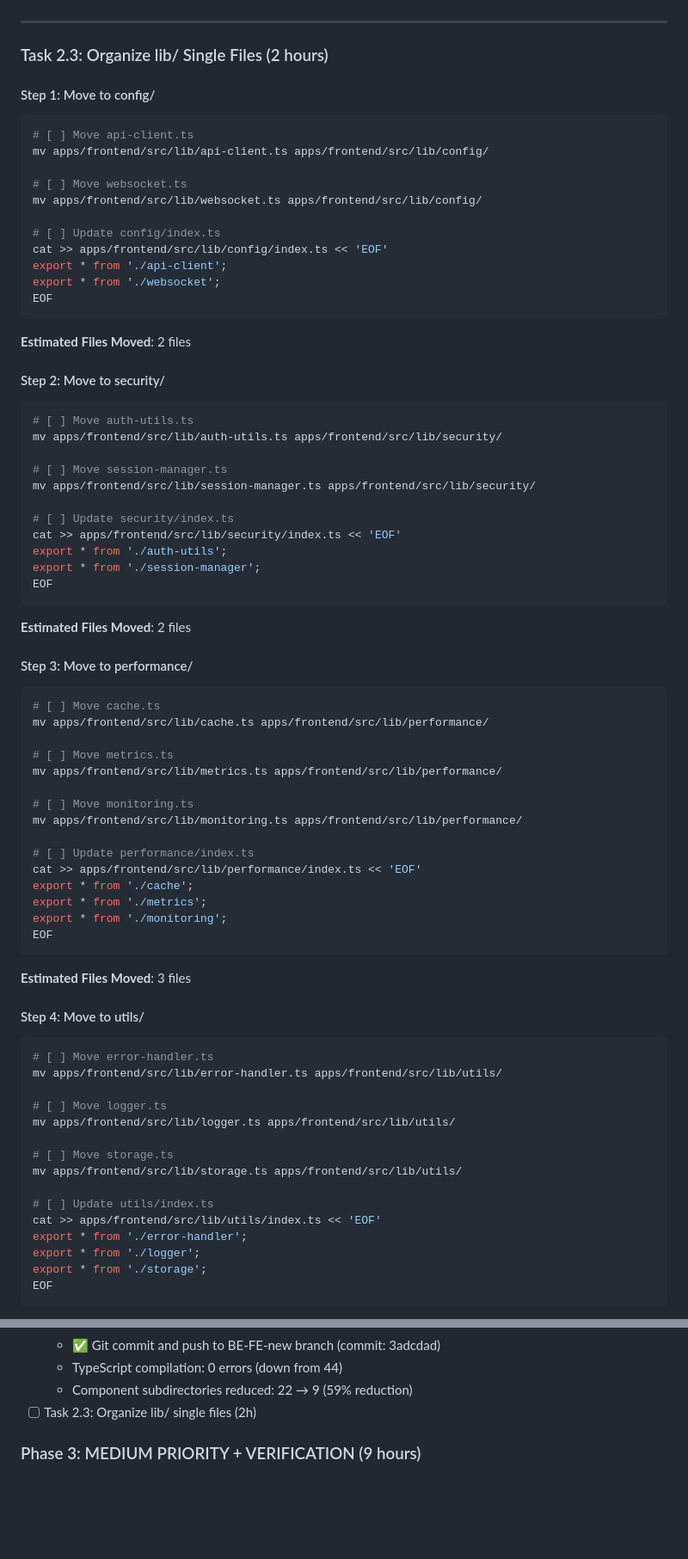
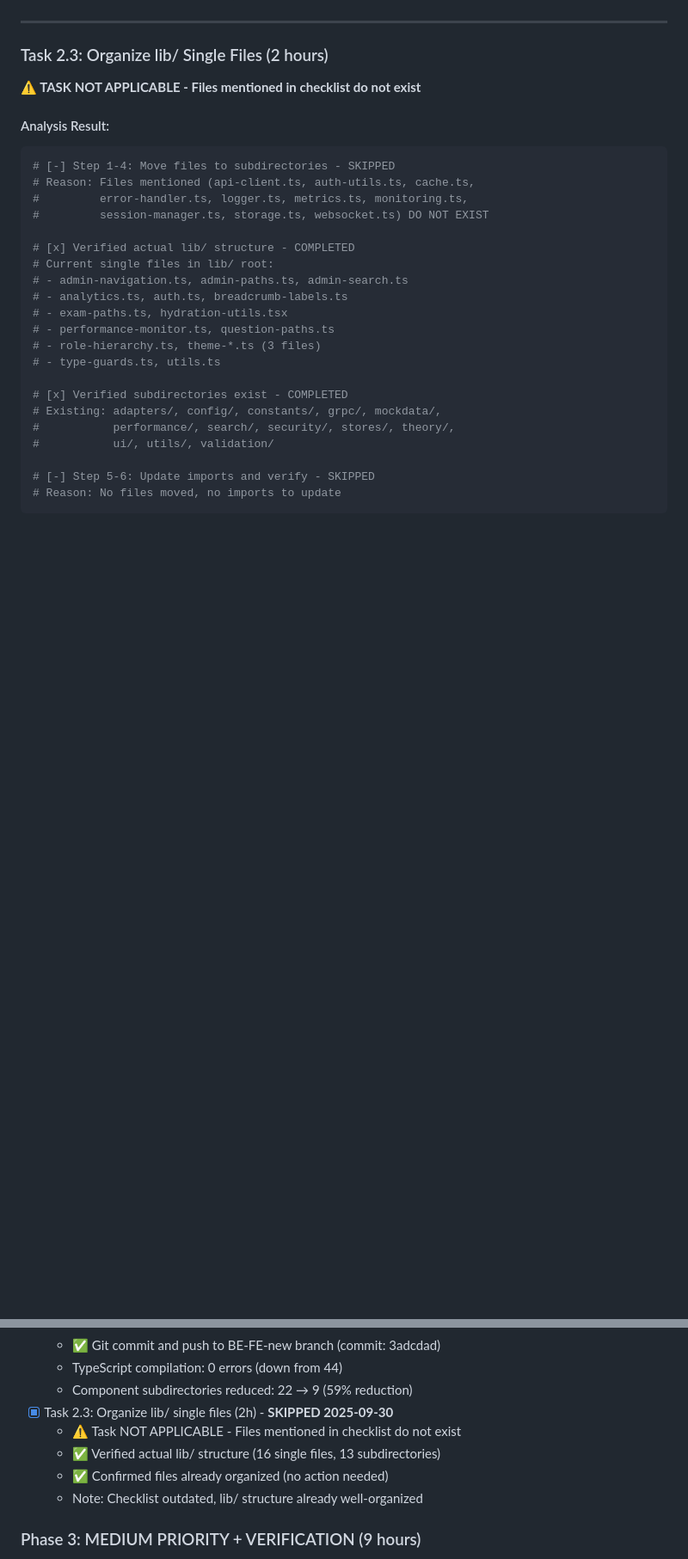
Before and after one commit to TuLinh-NyNus/NyNus-BOO, a Markdown page: docs/checklist/analyzeFE.md, 2 parts joined by grey strips. Shown at 86% size. Rendered like a GitHub page; blank space fills up the shorter version.

Commit message:
docs(checklist): Complete Task 2.3 - Mark as SKIPPED (not applicable)
Task 2.3: Organize lib/ single files - SKIPPED
- Files mentioned in checklist do not exist
- Verified actual lib/ structure (16 single files, 13 subdirectories)
- Files already well-organized, no action needed
- Checklist outdated

Phase 2: HIGH PRIORITY - 100% COMPLETED
- Task 2.1: Group ungrouped hooks - COMPLETED
- Task 2.2: Consolidate components/ - COMPLETED
- Task 2.3: Organize lib/ single files - SKIPPED

Total progress: 20/31 hours (65%)

````diff
--- a/docs/checklist/analyzeFE.md
+++ b/docs/checklist/analyzeFE.md
@@ -642,77 +642,30 @@ pnpm test
 
 ### Task 2.3: Organize lib/ Single Files (2 hours)
 
-#### Step 1: Move to config/
+**⚠️ TASK NOT APPLICABLE - Files mentioned in checklist do not exist**
+
+#### Analysis Result:
 ```bash
-# [ ] Move api-client.ts
-mv apps/frontend/src/lib/api-client.ts apps/frontend/src/lib/config/
+# [-] Step 1-4: Move files to subdirectories - SKIPPED
+# Reason: Files mentioned (api-client.ts, auth-utils.ts, cache.ts,
+#         error-handler.ts, logger.ts, metrics.ts, monitoring.ts,
+#         session-manager.ts, storage.ts, websocket.ts) DO NOT EXIST
 
-# [ ] Move websocket.ts
-mv apps/frontend/src/lib/websocket.ts apps/frontend/src/lib/config/
+# [x] Verified actual lib/ structure - COMPLETED
+# Current single files in lib/ root:
+# - admin-navigation.ts, admin-paths.ts, admin-search.ts
+# - analytics.ts, auth.ts, breadcrumb-labels.ts
+# - exam-paths.ts, hydration-utils.tsx
+# - performance-monitor.ts, question-paths.ts
+# - role-hierarchy.ts, theme-*.ts (3 files)
+# - type-guards.ts, utils.ts
 
-# [ ] Update config/index.ts
-cat >> apps/frontend/src/lib/config/index.ts << 'EOF'
-export * from './api-client';
-export * from './websocket';
-EOF
+# [x] Verified subdirectories exist - COMPLETED
+# Existing: adapters/, config/, constants/, grpc/, mockdata/,
+#           performance/, search/, security/, stores/, theory/,
+#           ui/, utils/, validation/
+
+# [-] Step 5-6: Update imports and verify - SKIPPED
+# Reason: No files moved, no imports to update
 ```
 
-**Estimated Files Moved**: 2 files
-
-#### Step 2: Move to security/
-```bash
-# [ ] Move auth-utils.ts
-mv apps/frontend/src/lib/auth-utils.ts apps/frontend/src/lib/security/
-
-# [ ] Move session-manager.ts
-mv apps/frontend/src/lib/session-manager.ts apps/frontend/src/lib/security/
-
-# [ ] Update security/index.ts
-cat >> apps/frontend/src/lib/security/index.ts << 'EOF'
-export * from './auth-utils';
-export * from './session-manager';
-EOF
-```
-
-**Estimated Files Moved**: 2 files
-
-#### Step 3: Move to performance/
-```bash
-# [ ] Move cache.ts
-mv apps/frontend/src/lib/cache.ts apps/frontend/src/lib/performance/
-
-# [ ] Move metrics.ts
-mv apps/frontend/src/lib/metrics.ts apps/frontend/src/lib/performance/
-
-# [ ] Move monitoring.ts
-mv apps/frontend/src/lib/monitoring.ts apps/frontend/src/lib/performance/
-
-# [ ] Update performance/index.ts
-cat >> apps/frontend/src/lib/performance/index.ts << 'EOF'
-export * from './cache';
-export * from './metrics';
-export * from './monitoring';
-EOF
-```
-
-**Estimated Files Moved**: 3 files
-
-#### Step 4: Move to utils/
-```bash
-# [ ] Move error-handler.ts
-mv apps/frontend/src/lib/error-handler.ts apps/frontend/src/lib/utils/
-
-# [ ] Move logger.ts
-mv apps/frontend/src/lib/logger.ts apps/frontend/src/lib/utils/
-
-# [ ] Move storage.ts
-mv apps/frontend/src/lib/storage.ts apps/frontend/src/lib/utils/
-
-# [ ] Update utils/index.ts
-cat >> apps/frontend/src/lib/utils/index.ts << 'EOF'
-export * from './error-handler';
-export * from './logger';
-export * from './storage';
-EOF
-```
-
@@ -1328,7 +1257,11 @@ git stash pop
   - ✅ Git commit and push to BE-FE-new branch (commit: 3adcdad)
   - TypeScript compilation: 0 errors (down from 44)
   - Component subdirectories reduced: 22 → 9 (59% reduction)
-- [ ] Task 2.3: Organize lib/ single files (2h)
+- [x] Task 2.3: Organize lib/ single files (2h) - **SKIPPED 2025-09-30**
+  - ⚠️ Task NOT APPLICABLE - Files mentioned in checklist do not exist
+  - ✅ Verified actual lib/ structure (16 single files, 13 subdirectories)
+  - ✅ Confirmed files already organized (no action needed)
+  - Note: Checklist outdated, lib/ structure already well-organized
 
 ### Phase 3: MEDIUM PRIORITY + VERIFICATION (9 hours)
 - [ ] Task 3.1: Add missing barrel exports (2h)
````
Also changed, not shown: other parts of docs/checklist/analyzeFE.md (+3 -27 lines).
